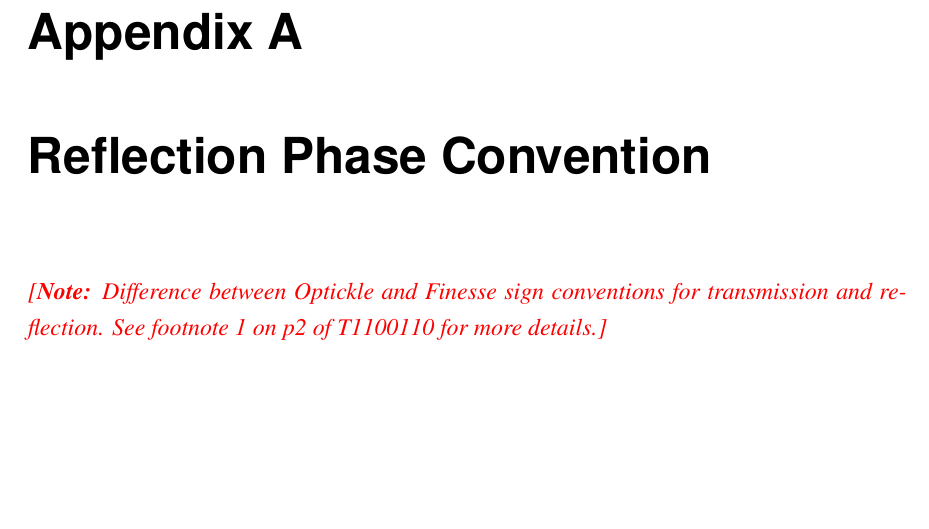
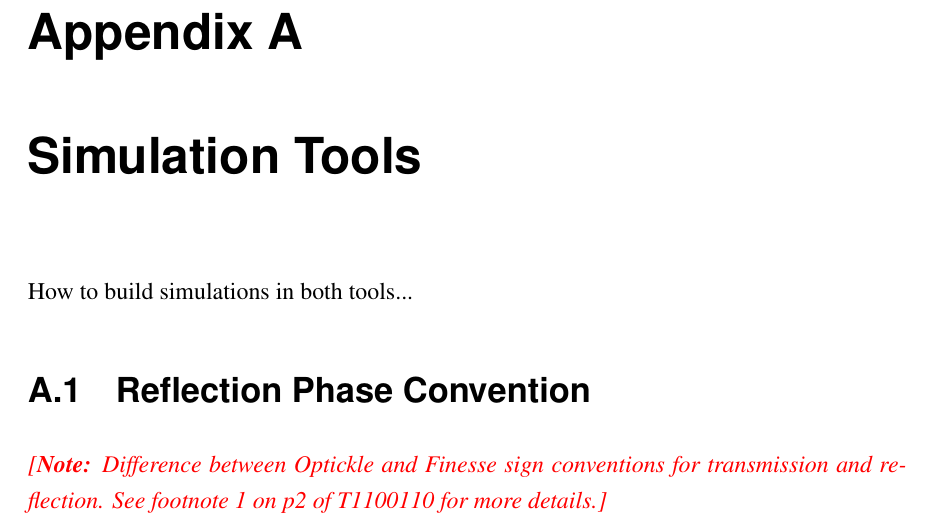
Before and after one commit to SeanDS/thesis, a LaTeX thesis (thesis.tex, which reads AA-simulation-tools/appendix.tex): part of page 39 of 43, cut so that both start at the same text, the shorter picture padded with empty space. Compiled offline with pdfLaTeX.

Commit message:
Renamed appendix

```diff
--- a/AA-reflection-phase/appendix.tex
+++ b/AA-simulation-tools/appendix.tex
@@ -1,3 +1,6 @@
-\chapter{Reflection Phase Convention}
+\chapter{Simulation Tools}
+How to build simulations in both tools...
+
+\section{Reflection Phase Convention}
 \label{a:reflection-phase}
 \note{Difference between Optickle and Finesse sign conventions for transmission and reflection. See footnote 1 on p2 of T1100110 for more details.}
```
Also changed, not shown: thesis.tex (+1 -1 lines).
